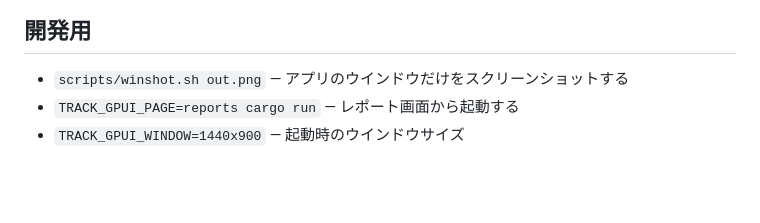
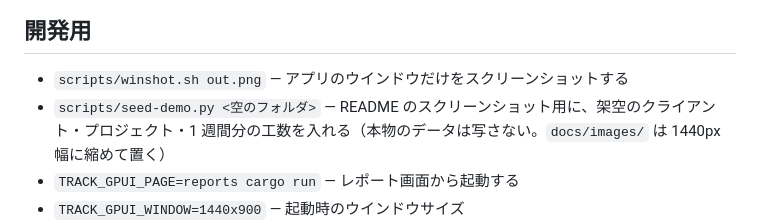
Before and after one commit to nemooon/track, a Markdown page: docs/DEVELOPMENT.md, the part around the change. GitHub-like rendering; blank space fills up the shorter version.

```diff
--- a/docs/DEVELOPMENT.md
+++ b/docs/DEVELOPMENT.md
@@ -114,6 +114,7 @@ Apple Intelligence ヘルパーをアプリから直接起動する。
 ## 開発用
 
 - `scripts/winshot.sh out.png` — アプリのウインドウだけをスクリーンショットする
+- `scripts/seed-demo.py <空のフォルダ>` — README のスクリーンショット用に、架空のクライアント・プロジェクト・1 週間分の工数を入れる（本物のデータは写さない。`docs/images/` は 1440px 幅に縮めて置く）
 - `TRACK_GPUI_PAGE=reports cargo run` — レポート画面から起動する
 - `TRACK_GPUI_WINDOW=1440x900` — 起動時のウインドウサイズ
 - `TRACK_GPUI_APPEARANCE=light|dark` — 外観の設定と macOS の外観より優先して明暗を決める（撮影用）
```
Also changed, not shown: README.md (+4 -0 lines), docs/images/calendar.png (added), docs/images/reports.png (added), 1 other file.
